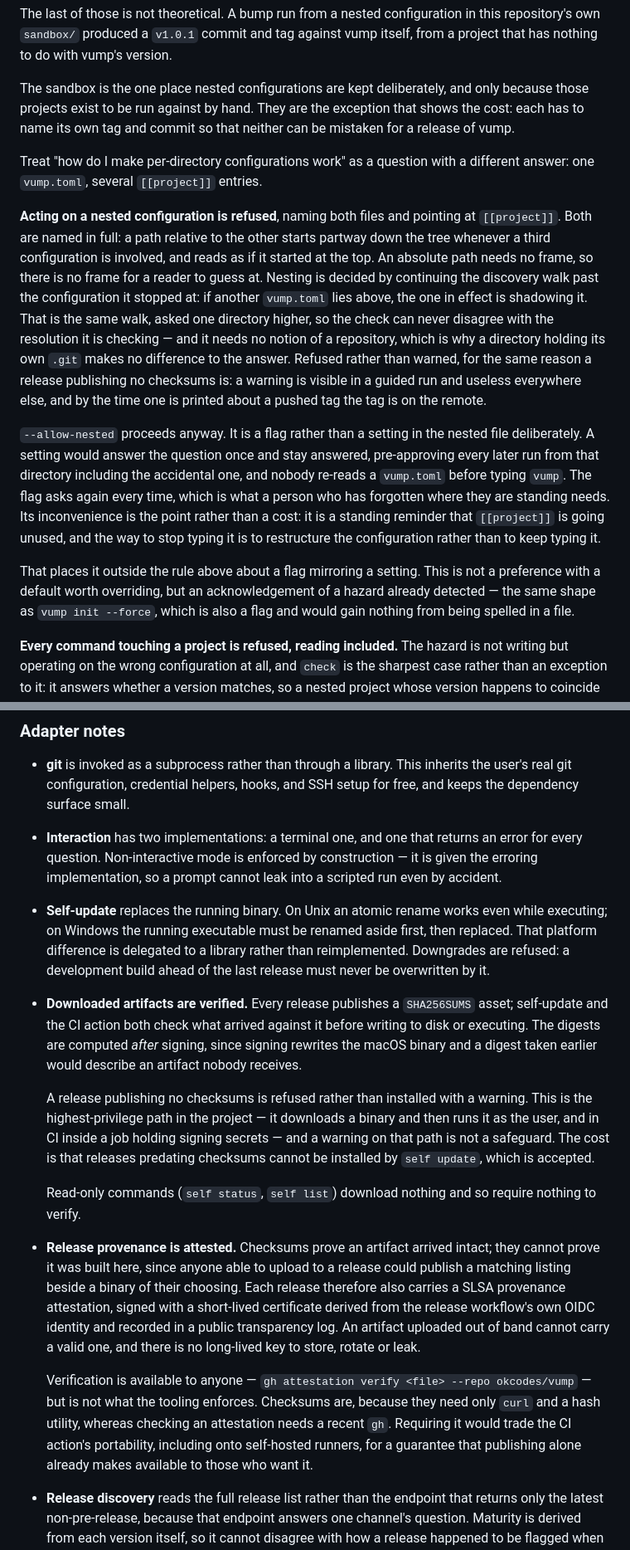
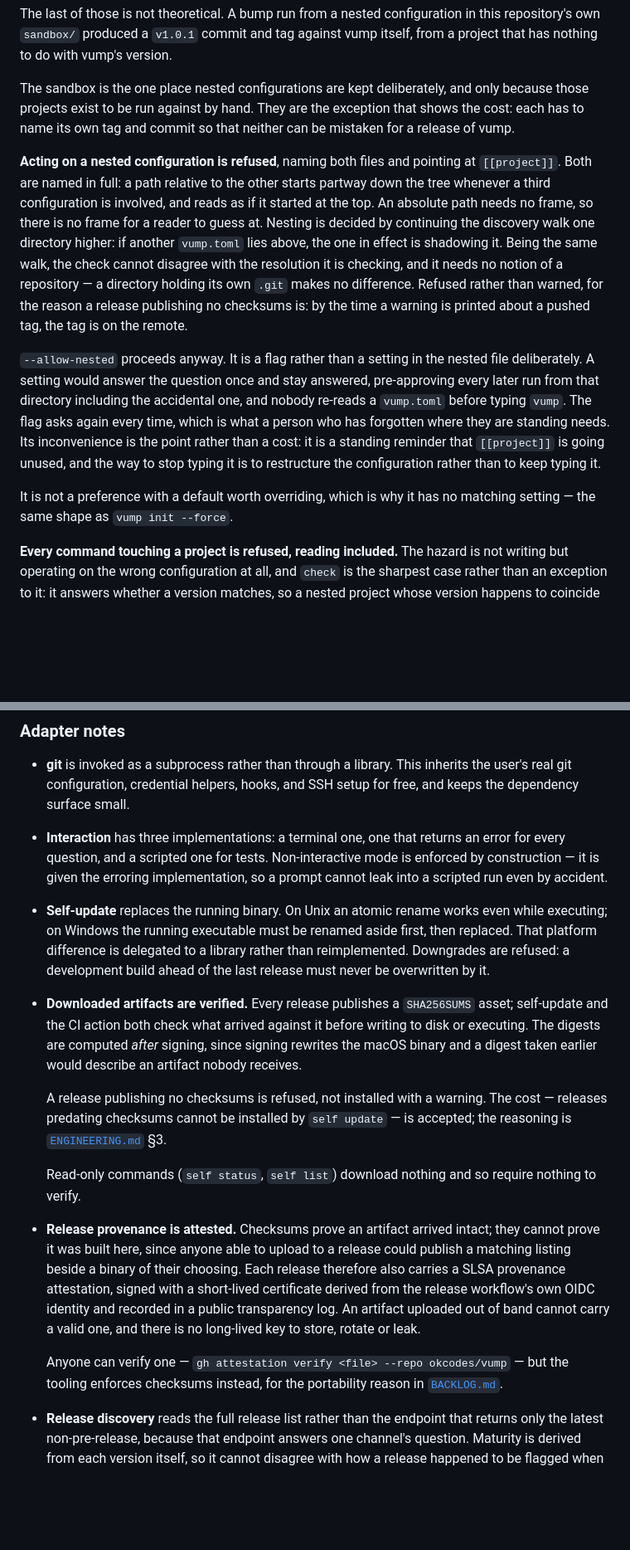
Before and after one commit to okcodes/vump, a Markdown page: DESIGN.md, 2 parts joined by grey strips. Shown at 83% size. Rendered like a GitHub page; blank space fills up the shorter version.

Commit message:
docs: correct a stale adapter note, and stop arguing the same case twice
The Interaction port gained a third implementation when the guided run became
testable, and the adapter note still said two.

Two arguments were made in full in two places. Why a missing checksum is
refused rather than warned about is ENGINEERING.md's worked example for
refusing rather than guessing; why provenance is published but not enforced is
a backlog entry that holds the condition for revisiting it. DESIGN.md states
the behaviour and points at each.

Co-Authored-By: Claude Opus 5 <noreply@anthropic.com>

```diff
--- a/DESIGN.md
+++ b/DESIGN.md
@@ -262,22 +262,17 @@ only because those projects exist to be run against by hand. They are the
 exception that shows the cost: each has to name its own tag and commit so that
 neither can be mistaken for a release of vump.
 
-Treat "how do I make per-directory configurations work" as a question with a
-different answer: one `vump.toml`, several `[[project]]` entries.
-
 **Acting on a nested configuration is refused**, naming both files and pointing
 at `[[project]]`. Both are named in full: a path relative to the other starts
 partway down the tree whenever a third configuration is involved, and reads as
 if it started at the top. An absolute path needs no frame, so there is no frame
-for a reader to guess at. Nesting is decided by continuing the discovery walk past the
-configuration it stopped at: if another `vump.toml` lies above, the one in
-effect is shadowing it. That is the same walk, asked one directory higher, so
-the check can never disagree with the resolution it is checking — and it needs
-no notion of a repository, which is why a directory holding its own `.git`
-makes no difference to the answer. Refused rather than warned, for the
-same reason a release publishing no checksums is: a warning is visible in a
-guided run and useless everywhere else, and by the time one is printed about a
-pushed tag the tag is on the remote.
+for a reader to guess at. Nesting is decided by continuing the discovery walk one directory higher: if
+another `vump.toml` lies above, the one in effect is shadowing it. Being the
+same walk, the check cannot disagree with the resolution it is checking, and it
+needs no notion of a repository — a directory holding its own `.git` makes no
+difference. Refused rather than warned, for the reason a release publishing no
+checksums is: by the time a warning is printed about a pushed tag, the tag is
+on the remote.
 
 `--allow-nested` proceeds anyway. It is a flag rather than a setting in the
 nested file deliberately. A setting would answer the question once and stay
@@ -288,10 +283,8 @@ standing needs. Its inconvenience is the point rather than a cost: it is a
 standing reminder that `[[project]]` is going unused, and the way to stop typing
 it is to restructure the configuration rather than to keep typing it.
 
-That places it outside the rule above about a flag mirroring a setting. This is
-not a preference with a default worth overriding, but an acknowledgement of a
-hazard already detected — the same shape as `vump init --force`, which is also a
-flag and would gain nothing from being spelled in a file.
+It is not a preference with a default worth overriding, which is why it has no
+matching setting — the same shape as `vump init --force`.
 
 **Every command touching a project is refused, reading included.** The hazard
 is not writing but operating on the wrong configuration at all, and `check` is
@@ -686,10 +679,10 @@ Rules that keep the boundaries real:
 - **git** is invoked as a subprocess rather than through a library. This
   inherits the user's real git configuration, credential helpers, hooks, and
   SSH setup for free, and keeps the dependency surface small.
-- **Interaction** has two implementations: a terminal one, and one that returns
-  an error for every question. Non-interactive mode is enforced by construction
-  — it is given the erroring implementation, so a prompt cannot leak into a
-  scripted run even by accident.
+- **Interaction** has three implementations: a terminal one, one that returns
+  an error for every question, and a scripted one for tests. Non-interactive
+  mode is enforced by construction — it is given the erroring implementation,
+  so a prompt cannot leak into a scripted run even by accident.
 - **Self-update** replaces the running binary. On Unix an atomic rename works
   even while executing; on Windows the running executable must be renamed aside
   first, then replaced. That platform difference is delegated to a library
@@ -701,12 +694,9 @@ Rules that keep the boundaries real:
   signing, since signing rewrites the macOS binary and a digest taken earlier
   would describe an artifact nobody receives.
 
-  A release publishing no checksums is refused rather than installed with a
-  warning. This is the highest-privilege path in the project — it downloads a
-  binary and then runs it as the user, and in CI inside a job holding signing
-  secrets — and a warning on that path is not a safeguard. The cost is that
-  releases predating checksums cannot be installed by `self update`, which is
-  accepted.
+  A release publishing no checksums is refused, not installed with a warning.
+  The cost — releases predating checksums cannot be installed by `self update`
+  — is accepted; the reasoning is [`ENGINEERING.md`](ENGINEERING.md) §3.
 
   Read-only commands (`self status`, `self list`) download nothing and so
   require nothing to verify.
@@ -720,12 +710,9 @@ Rules that keep the boundaries real:
   of band cannot carry a valid one, and there is no long-lived key to store,
   rotate or leak.
 
-  Verification is available to anyone — `gh attestation verify <file> --repo
-  okcodes/vump` — but is not what the tooling enforces. Checksums are, because
-  they need only `curl` and a hash utility, whereas checking an attestation
-  needs a recent `gh`. Requiring it would trade the CI action's portability,
-  including onto self-hosted runners, for a guarantee that publishing alone
-  already makes available to those who want it.
+  Anyone can verify one — `gh attestation verify <file> --repo okcodes/vump` —
+  but the tooling enforces checksums instead, for the portability reason in
+  [`BACKLOG.md`](BACKLOG.md).
 
 - **Release discovery** reads the full release list rather than the endpoint
   that returns only the latest non-pre-release, because that endpoint answers
```
